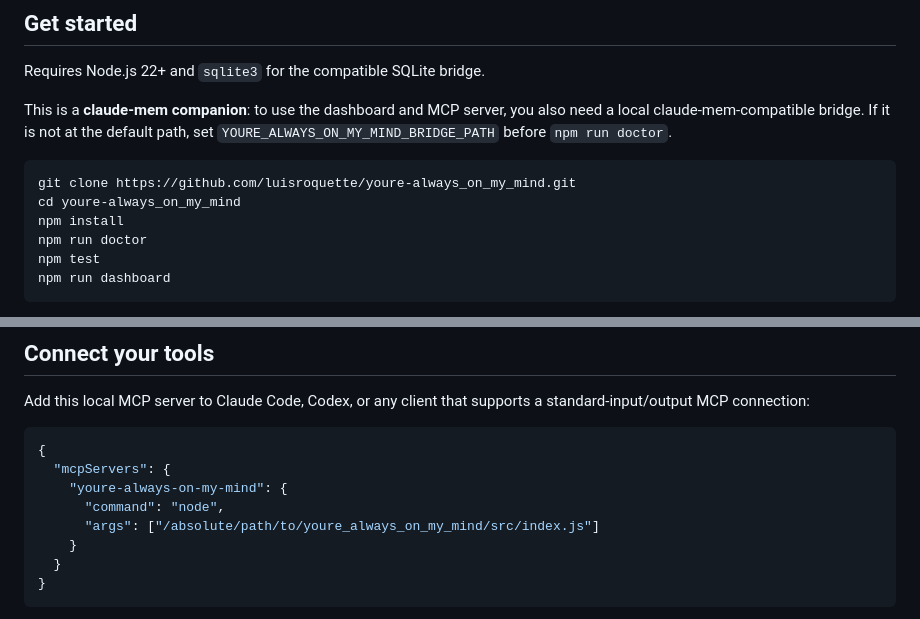
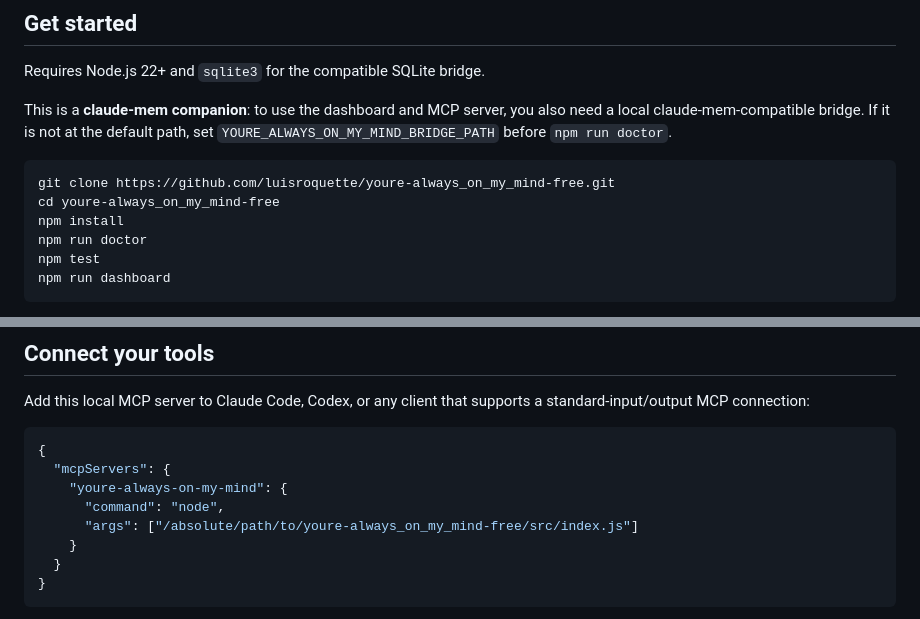
Before and after one commit to luisroquette/youre-always_on_my_mind-free, a Markdown page: README.md, 2 parts joined by grey strips. Drawn GitHub-style.

Commit message:
Use free repository identifier

````diff
--- a/README.md
+++ b/README.md
@@ -74,8 +74,8 @@ also need a local claude-mem-compatible bridge. If it is not at the default
 path, set `YOURE_ALWAYS_ON_MY_MIND_BRIDGE_PATH` before `npm run doctor`.
 
 ```bash
-git clone https://github.com/luisroquette/youre-always_on_my_mind.git
-cd youre-always_on_my_mind
+git clone https://github.com/luisroquette/youre-always_on_my_mind-free.git
+cd youre-always_on_my_mind-free
 npm install
 npm run doctor
 npm test
@@ -106,7 +106,7 @@ standard-input/output MCP connection:
   "mcpServers": {
     "youre-always-on-my-mind": {
       "command": "node",
-      "args": ["/absolute/path/to/youre_always_on_my_mind/src/index.js"]
+      "args": ["/absolute/path/to/youre-always_on_my_mind-free/src/index.js"]
     }
   }
 }
````
